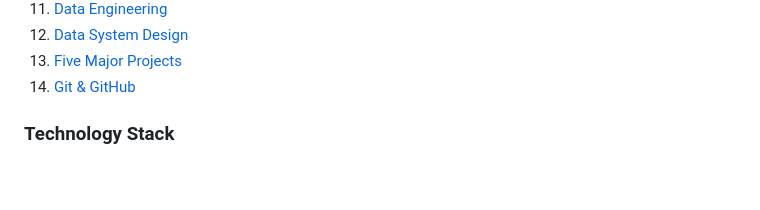
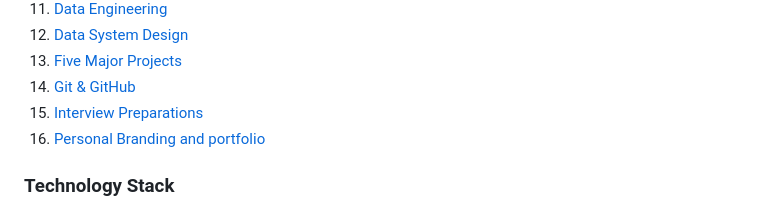
Before and after one commit to sabat-12067/AI-Engineer-Headquarters, a Markdown page: README.md, the part around the change. GitHub-like rendering; blank space fills up the shorter version.

```diff
--- a/README.md
+++ b/README.md
@@ -27,6 +27,8 @@ Duration:‌ ‌100‌ ‌Hours‌ ‌(6 ‌Months)‌ ‌
 12. [Data System Design]()
 13. [Five‌ ‌Major‌ ‌Projects‌]()
 14. [Git & GitHub]()
+15. [Interview Preparations]()
+16. [Personal Branding and portfolio]()
 
 ### Technology‌ ‌Stack‌
 
```
